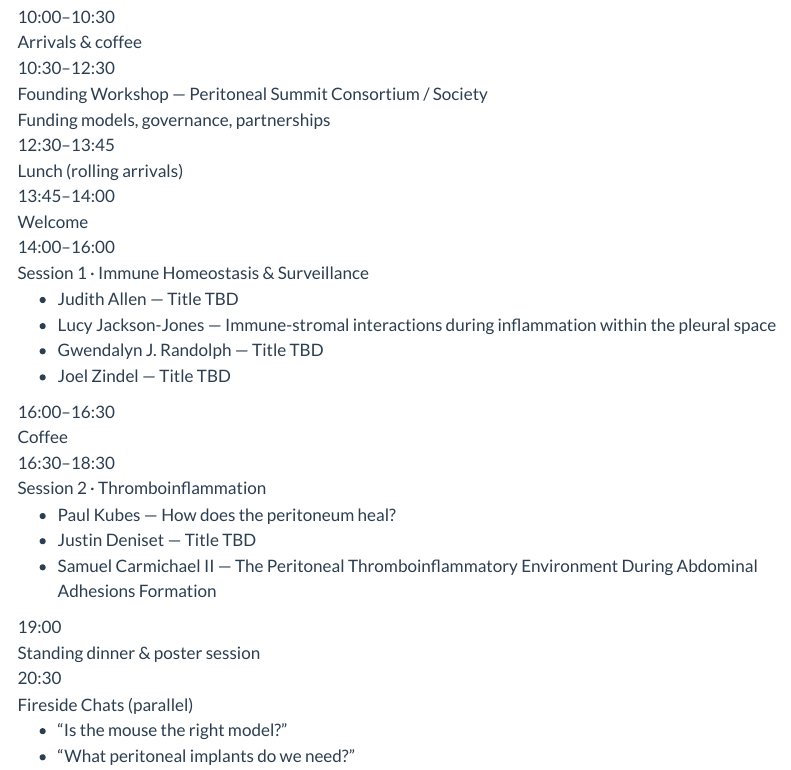
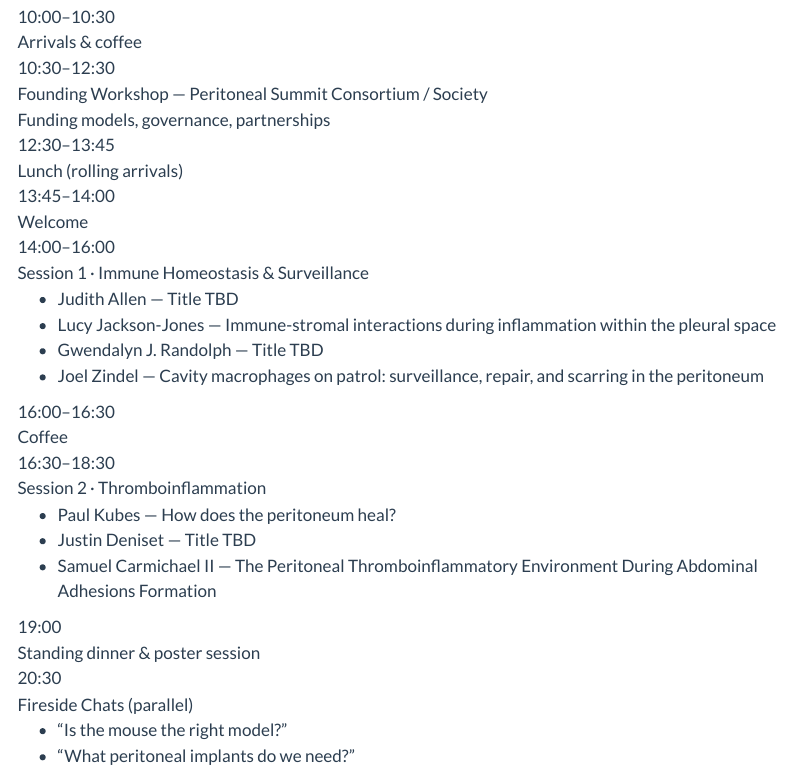
Before and after one commit to peritoneal-summit/website, a Quarto document (program.qmd): the page in a window 1100 px wide, from 300 px down. Rendered offline with R 4.5, knitr and Pandoc in place of Quarto, with nearby package versions; menus at the side of the page are left out.

Commit message:
Program: Joel Zindel talk title
Co-Authored-By: Claude Opus 5.5 <noreply@anthropic.com>

```diff
--- a/program.qmd
+++ b/program.qmd
@@ -16,7 +16,7 @@ This is the provisional programme. Times, sessions and speakers may still change
 <div class="slot"><div class="time">10:30–12:30</div><div class="event"><span class="session-title">Founding Workshop — Peritoneal Summit Consortium / Society</span><br><span class="note">Funding models, governance, partnerships</span></div></div>
 <div class="slot feature"><div class="time">12:30–13:45</div><div class="event">Lunch <span class="note">(rolling arrivals)</span></div></div>
 <div class="slot"><div class="time">13:45–14:00</div><div class="event">Welcome</div></div>
-<div class="slot"><div class="time">14:00–16:00</div><div class="event"><span class="session-title">Session 1 · Immune Homeostasis &amp; Surveillance</span><ul class="talks"><li><span class="who">Judith Allen</span> — <span class="talk tbd">Title TBD</span></li><li><span class="who">Lucy Jackson-Jones</span> — <span class="talk">Immune-stromal interactions during inflammation within the pleural space</span></li><li><span class="who">Gwendalyn J. Randolph</span> — <span class="talk tbd">Title TBD</span></li><li><span class="who">Joel Zindel</span> — <span class="talk tbd">Title TBD</span></li></ul></div></div>
+<div class="slot"><div class="time">14:00–16:00</div><div class="event"><span class="session-title">Session 1 · Immune Homeostasis &amp; Surveillance</span><ul class="talks"><li><span class="who">Judith Allen</span> — <span class="talk tbd">Title TBD</span></li><li><span class="who">Lucy Jackson-Jones</span> — <span class="talk">Immune-stromal interactions during inflammation within the pleural space</span></li><li><span class="who">Gwendalyn J. Randolph</span> — <span class="talk tbd">Title TBD</span></li><li><span class="who">Joel Zindel</span> — <span class="talk">Cavity macrophages on patrol: surveillance, repair, and scarring in the peritoneum</span></li></ul></div></div>
 <div class="slot"><div class="time">16:00–16:30</div><div class="event">Coffee</div></div>
 <div class="slot"><div class="time">16:30–18:30</div><div class="event"><span class="session-title">Session 2 · Thromboinflammation</span><ul class="talks"><li><span class="who">Paul Kubes</span> — <span class="talk">How does the peritoneum heal?</span></li><li><span class="who">Justin Deniset</span> — <span class="talk tbd">Title TBD</span></li><li><span class="who">Samuel Carmichael II</span> — <span class="talk">The Peritoneal Thromboinflammatory Environment During Abdominal Adhesions Formation</span></li></ul></div></div>
 <div class="slot feature"><div class="time">19:00</div><div class="event">Standing dinner &amp; poster session</div></div>
```
